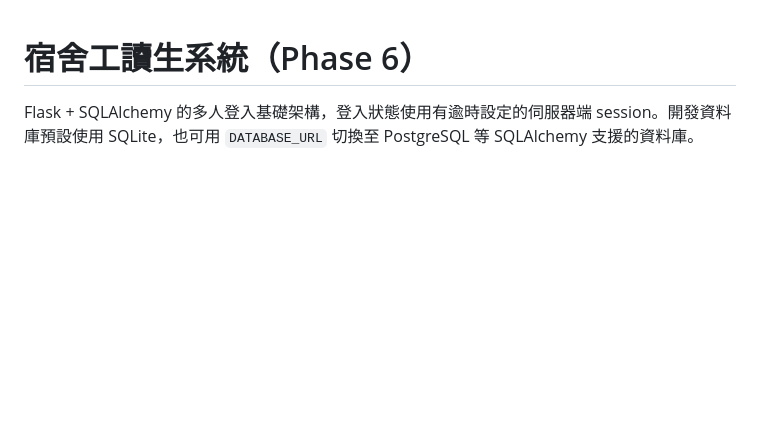
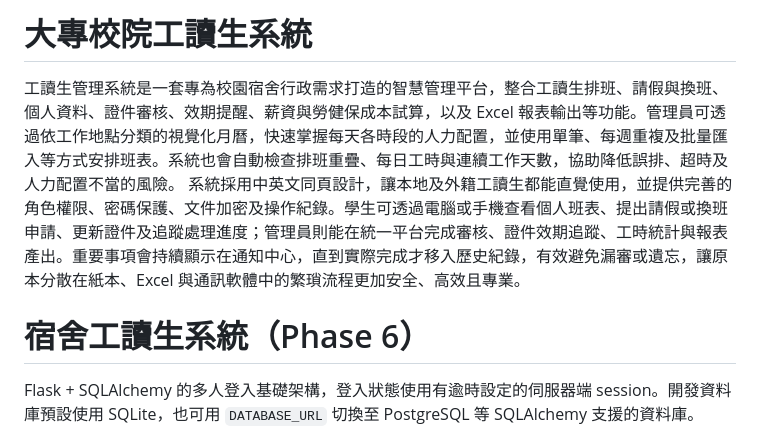
Before and after one commit to MiniDora1122/yzudorm-staff-system, a Markdown page: README.md, the part around the change. Drawn GitHub-style; blank space fills up the shorter version.

Commit message:
Enhance README with system overview and features
Added detailed description of the student worker management system, including features and functionalities for both students and administrators.

```diff
--- a/README.md
+++ b/README.md
@@ -1,3 +1,7 @@
+# 大專校院工讀生系統
+工讀生管理系統是一套專為校園宿舍行政需求打造的智慧管理平台，整合工讀生排班、請假與換班、個人資料、證件審核、效期提醒、薪資與勞健保成本試算，以及 Excel 報表輸出等功能。管理員可透過依工作地點分類的視覺化月曆，快速掌握每天各時段的人力配置，並使用單筆、每週重複及批量匯入等方式安排班表。系統也會自動檢查排班重疊、每日工時與連續工作天數，協助降低誤排、超時及人力配置不當的風險。
+系統採用中英文同頁設計，讓本地及外籍工讀生都能直覺使用，並提供完善的角色權限、密碼保護、文件加密及操作紀錄。學生可透過電腦或手機查看個人班表、提出請假或換班申請、更新證件及追蹤處理進度；管理員則能在統一平台完成審核、證件效期追蹤、工時統計與報表產出。重要事項會持續顯示在通知中心，直到實際完成才移入歷史紀錄，有效避免漏審或遺忘，讓原本分散在紙本、Excel 與通訊軟體中的繁瑣流程更加安全、高效且專業。
+
 # 宿舍工讀生系統（Phase 6）
 
 Flask + SQLAlchemy 的多人登入基礎架構，登入狀態使用有逾時設定的伺服器端 session。開發資料庫預設使用 SQLite，也可用 `DATABASE_URL` 切換至 PostgreSQL 等 SQLAlchemy 支援的資料庫。
```
